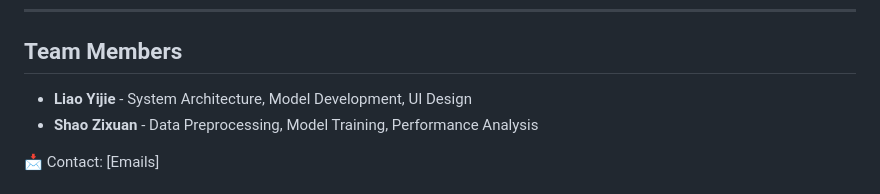
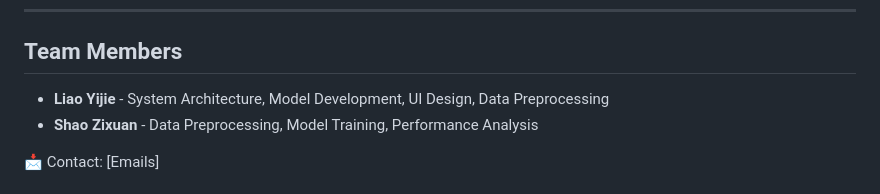
Before and after one commit to ylexLiao/Distinguishing-Real-from-AI-Generated-Images-Prototype, a Markdown page: README.md, the part around the change. Drawn GitHub-style.

```diff
--- a/README.md
+++ b/README.md
@@ -94,7 +94,7 @@ We experimented with two classification approaches:
 ---
 
 ## Team Members
-- **Liao Yijie** - System Architecture, Model Development, UI Design
+- **Liao Yijie** - System Architecture, Model Development, UI Design, Data Preprocessing
 - **Shao Zixuan** - Data Preprocessing, Model Training, Performance Analysis
 
 📩 Contact: [Emails]
```
